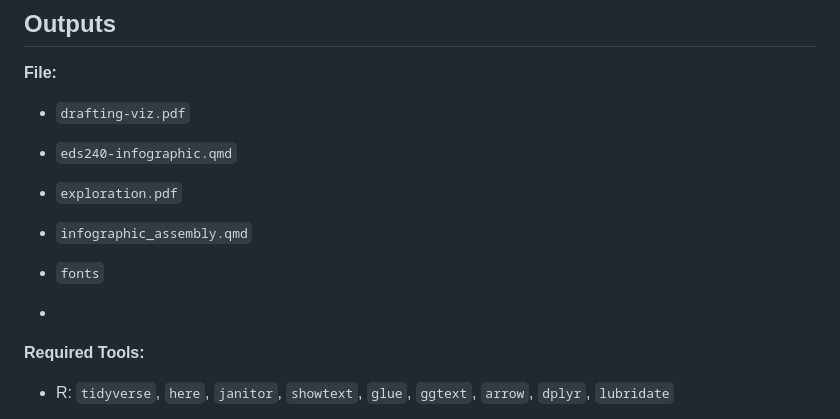
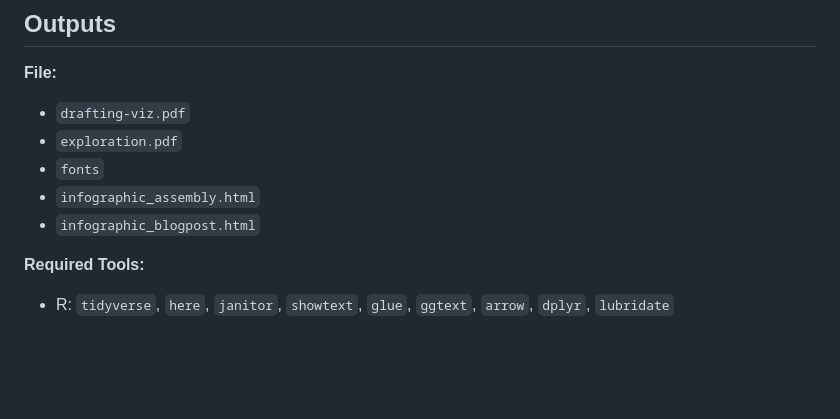
Before and after one commit to richardmonteslemus/eds240-infographic, a Markdown page: README.md, the part around the change. GitHub-like rendering; blank space fills up the shorter version.

```diff
--- a/README.md
+++ b/README.md
@@ -72,12 +72,10 @@ Connolly Lab, Smithsonian Tropical Research Institute
 **File:**
 
 - `drafting-viz.pdf`
-- `eds240-infographic.qmd`
 - `exploration.pdf`
-- `infographic_assembly.qmd`
 - `fonts`
-
--
+- `infographic_assembly.html`
+- `infographic_blogpost.html`
 
 **Required Tools:**
 - R: `tidyverse`, `here`, `janitor`, `showtext`, `glue`, `ggtext`, `arrow`, `dplyr`, `lubridate`
```
